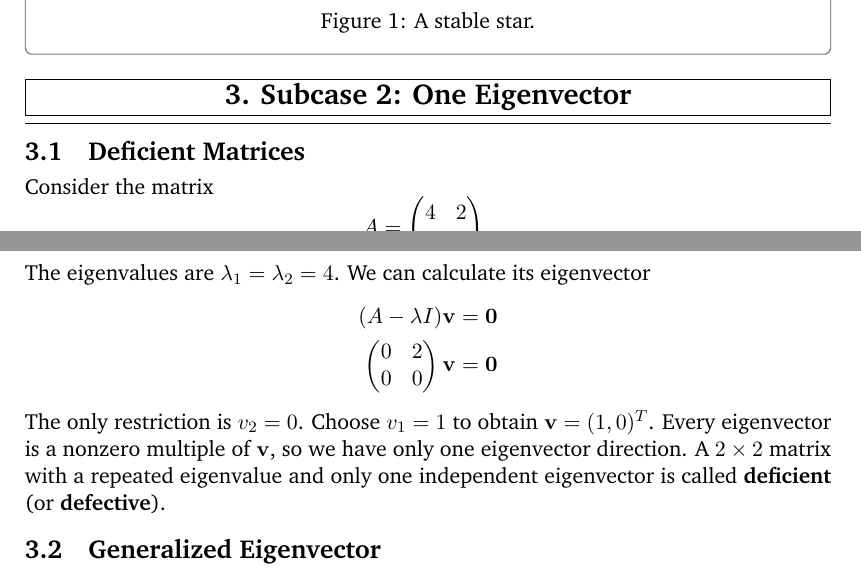
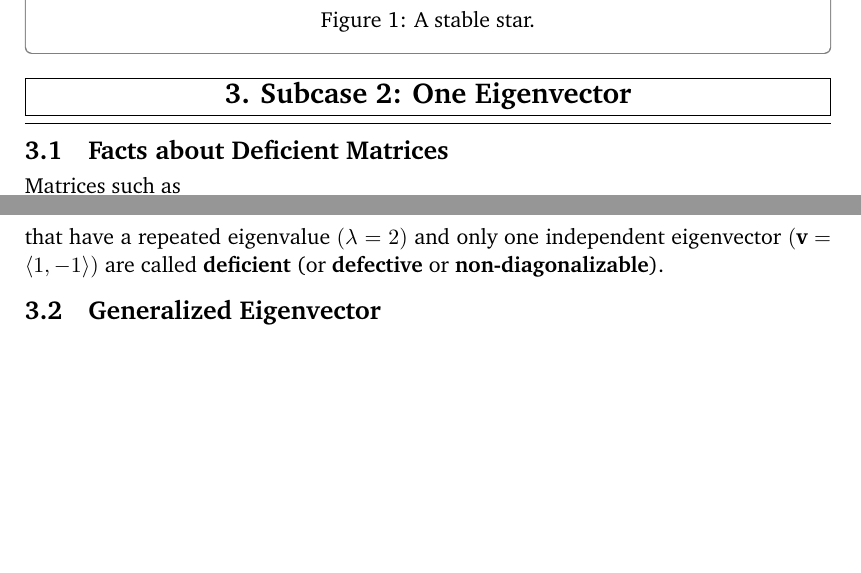
Before and after one commit to tadanaga/Math316-Applied-ODE, a LaTeX document (4-Linear-systems/4.7-stars-and-degenenerate.tex): two parts of pages 4 and 5 of 11, joined at a grey line, cut so that both start at the same text, the shorter picture padded with empty space. Compiled offline with pdfLaTeX.

Commit message:
Updates from Overleaf

```diff
--- a/4-Linear-systems/4.7-stars-and-degenenerate.tex
+++ b/4-Linear-systems/4.7-stars-and-degenenerate.tex
@@ -352,19 +352,13 @@ $$
 
 \section{Subcase 2: One Eigenvector}
 
-\subsection{Deficient Matrices}
-Consider the matrix
+\subsection{Facts about Deficient Matrices}
+
+Matrices such as
 \[
-A=\begin{pmatrix}4&2\\[2pt]0&4\end{pmatrix}.
+A=\begin{pmatrix}3&1\\-1&1\end{pmatrix}
 \]
-The eigenvalues are $\lambda_1=\lambda_2=4$. We can calculate its eigenvector
-\begin{align*}
-    (A-\lambda I)\mathbf{v}&=\mathbf{0}\\
-     \begin{pmatrix}
-        0 & 2\\ 0 &0
-    \end{pmatrix}\mathbf{v}&=\mathbf{0}
-\end{align*}
-The only restriction is $v_2=0$. Choose $v_1=1$ to obtain $\mathbf{v}=(1,0)^T$. Every eigenvector is a nonzero multiple of $\mathbf{v}$, so we have only one eigenvector direction. A $2\times2$ matrix with a repeated eigenvalue and only one independent eigenvector is called \textbf{deficient} (or \textbf{defective}).
+that have a repeated eigenvalue $(\lambda=2)$ and only one independent eigenvector $(\textbf{v}=\cvec{1,-1})$ are called \textbf{deficient} (or \textbf{defective} or \textbf{non-diagonalizable}).
 \subsection{Generalized Eigenvector}
 When $A$ is deficient, there exists a second independent vector called the \textit{generalized eigenvector}. The \textbf{generalized eigenvector} is a vector $\mathbf{w}$ satisfying
 \[
```
